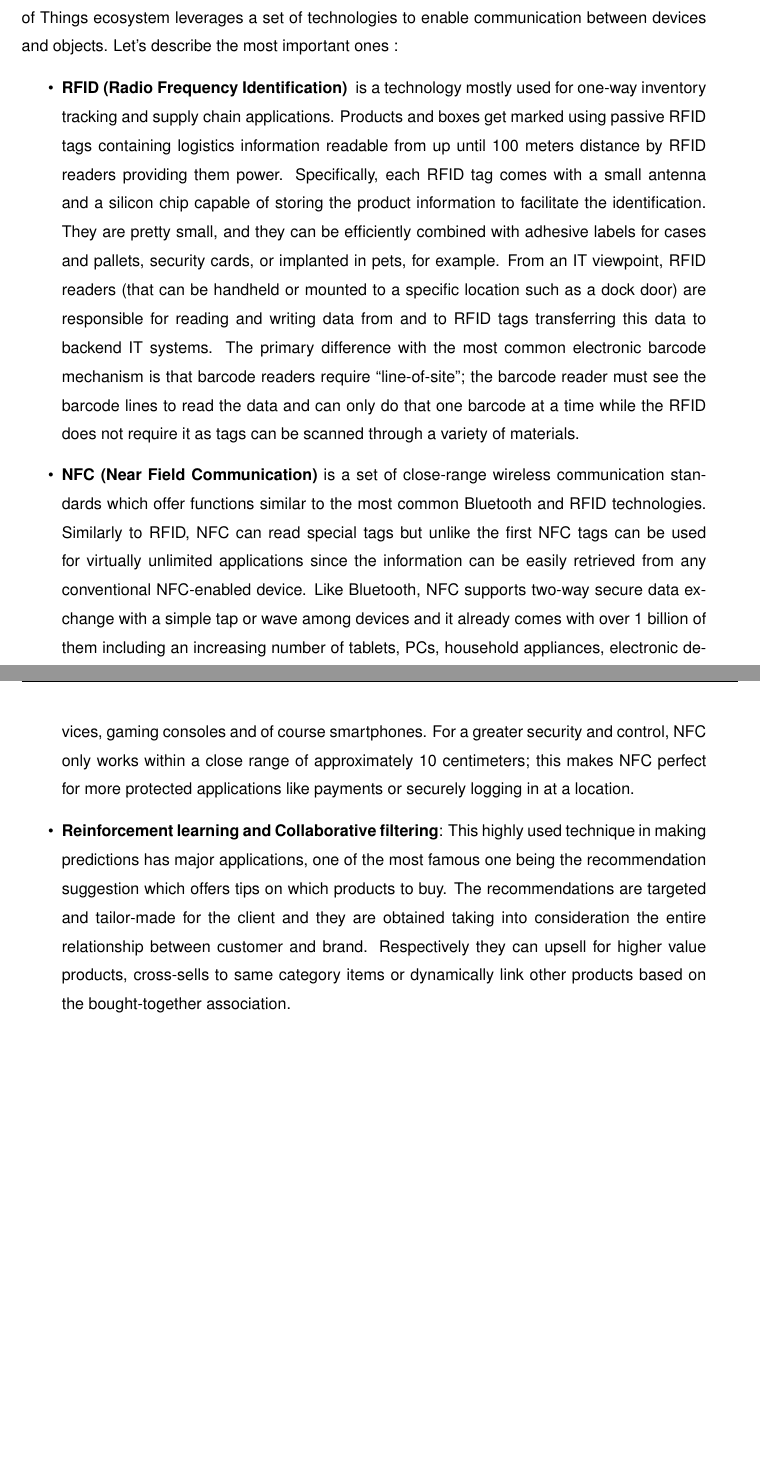
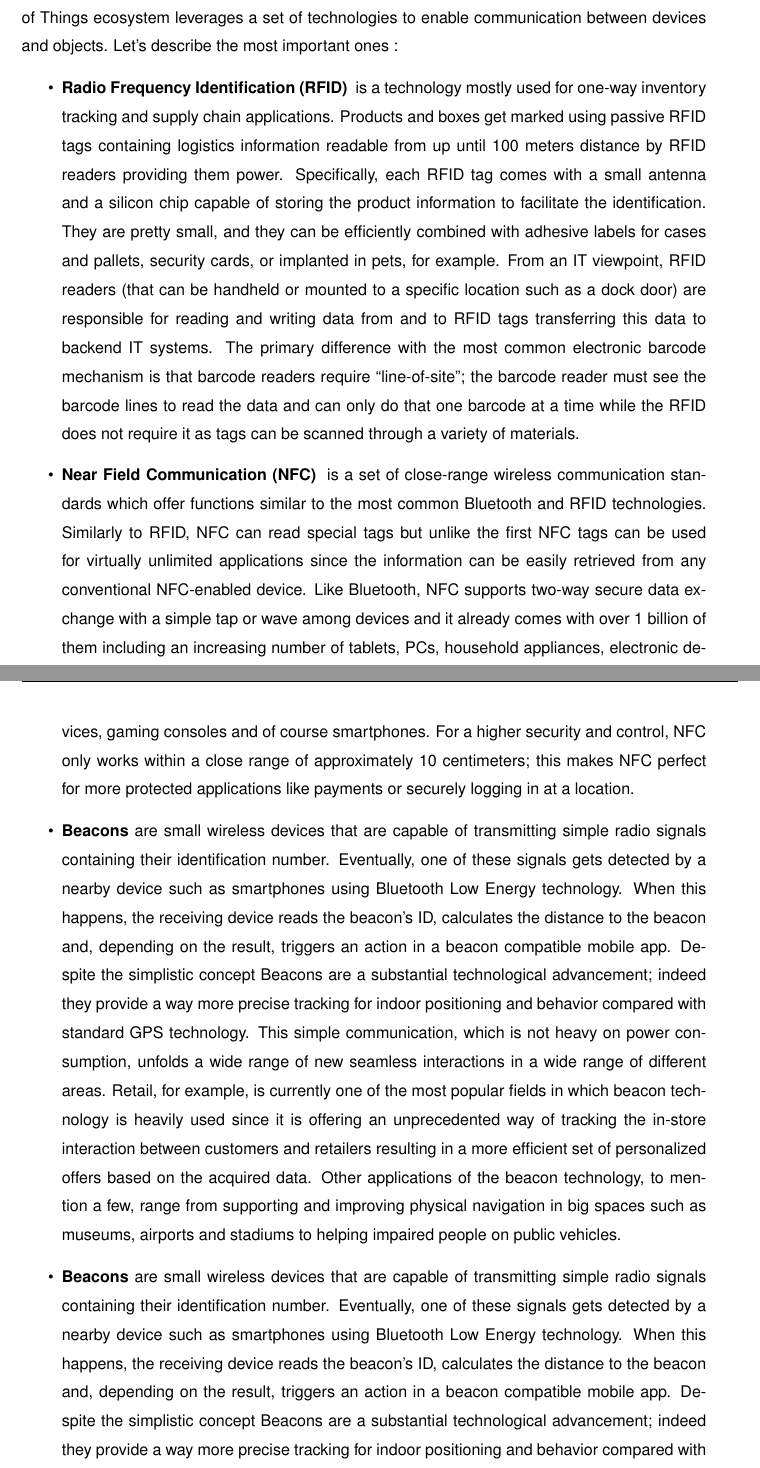
Before and after one commit to suenas/iot-web-usage-and-ecommerce, a LaTeX document (TesiTex/Tesi.tex, which reads TesiTex/chapter2.tex): two parts of pages 16 and 17 of 30, joined at a grey line, cut so that both start at the same text, the shorter picture padded with empty space. Compiled offline with pdfLaTeX.

Commit message:
Beacons and Sensors.

```diff
--- a/TesiTex/chapter2.tex
+++ b/TesiTex/chapter2.tex
@@ -7,12 +7,15 @@
 The IoT can be used in a wide variety of fields: personal and health purposes, business and enterprise solutions, environmental applications just to list some. To achieve its goals, the Internet of Things ecosystem leverages a set of technologies to enable communication between devices and objects. Let's describe the most important ones :
 
 \begin{itemize}
-  \item \textbf{RFID (Radio Frequency Identification) } is a technology mostly used for one-way inventory tracking and supply chain applications. Products and boxes get marked using passive RFID tags containing logistics information readable from up until 100 meters distance by RFID readers providing them power. Specifically, each RFID tag comes with a small antenna and a silicon chip capable of storing the product information to facilitate the identification.  They are pretty small, and they can be efficiently combined with adhesive labels for cases and pallets, security cards, or implanted in pets, for example.  From an IT viewpoint, RFID readers (that can be handheld or mounted to a specific location such as a dock door) are responsible for reading and writing data from and to RFID tags transferring this data to backend IT systems.
+  \item \textbf{Radio Frequency Identification (RFID) } is a technology mostly used for one-way inventory tracking and supply chain applications. Products and boxes get marked using passive RFID tags containing logistics information readable from up until 100 meters distance by RFID readers providing them power. Specifically, each RFID tag comes with a small antenna and a silicon chip capable of storing the product information to facilitate the identification.  They are pretty small, and they can be efficiently combined with adhesive labels for cases and pallets, security cards, or implanted in pets, for example.  From an IT viewpoint, RFID readers (that can be handheld or mounted to a specific location such as a dock door) are responsible for reading and writing data from and to RFID tags transferring this data to backend IT systems.
   The primary difference with the most common electronic barcode mechanism is that barcode readers require “line-of-site”; the barcode reader must see the barcode lines to read the data and can only do that one barcode at a time while the RFID does not require it as tags can be scanned through a variety of materials.
 
-  \item \textbf{NFC (Near Field Communication)} is a set of close-range wireless communication standards which offer functions similar to the most common Bluetooth and RFID technologies. Similarly to RFID, NFC can read special tags but unlike the first NFC tags can be used for virtually unlimited applications since the information can be easily retrieved from any conventional NFC-enabled device. Like Bluetooth, NFC supports two-way secure data exchange with a simple tap or wave among devices and it already comes with over 1 billion of them including an increasing number of tablets, PCs, household appliances, electronic devices, gaming consoles and of course smartphones. For a greater security and control, NFC only works within a close range of approximately 10 centimeters; this makes NFC perfect for more protected applications like payments or securely logging in at a location.
+  \item \textbf{Near Field Communication (NFC) } is a set of close-range wireless communication standards which offer functions similar to the most common Bluetooth and RFID technologies. Similarly to RFID, NFC can read special tags but unlike the first NFC tags can be used for virtually unlimited applications since the information can be easily retrieved from any conventional NFC-enabled device. Like Bluetooth, NFC supports two-way secure data exchange with a simple tap or wave among devices and it already comes with over 1 billion of them including an increasing number of tablets, PCs, household appliances, electronic devices, gaming consoles and of course smartphones. For a higher security and control, NFC only works within a close range of approximately 10 centimeters; this makes NFC perfect for more protected applications like payments or securely logging in at a location.
 
-  \item \textbf{Reinforcement learning and Collaborative filtering}: This highly used technique in making predictions has major applications, one of the most famous one being the recommendation suggestion which offers tips on which products to buy. The recommendations are targeted and tailor-made for the client and they are obtained taking into consideration the entire relationship between customer and brand. Respectively they can upsell for higher value products, cross-sells to same category items or dynamically link other products based on the bought-together association.
+  \item \textbf{Beacons} are small wireless devices that are capable of transmitting simple radio signals containing their identification number. Eventually, one of these signals gets detected by a nearby device such as smartphones using Bluetooth Low Energy technology. When this happens, the receiving device reads the beacon's ID, calculates the distance to the beacon and, depending on the result, triggers an action in a beacon compatible mobile app. Despite the simplistic concept Beacons are a substantial technological advancement; indeed they provide a way more precise tracking for indoor positioning and behavior compared with standard GPS technology. This simple communication, which is not heavy on power consumption, unfolds a wide range of new seamless interactions in a wide range of different areas. Retail, for example, is currently one of the most popular fields in which beacon technology is heavily used since it is offering an unprecedented way of tracking the in-store interaction between customers and retailers resulting in a more efficient set of personalized offers based on the acquired data. Other applications of the beacon technology, to mention a few, range from supporting and improving physical navigation in big spaces such as museums, airports and stadiums to helping impaired people on public vehicles.
+
+  \item \textbf{Beacons} are small wireless devices that are capable of transmitting simple radio signals containing their identification number. Eventually, one of these signals gets detected by a nearby device such as smartphones using Bluetooth Low Energy technology. When this happens, the receiving device reads the beacon's ID, calculates the distance to the beacon and, depending on the result, triggers an action in a beacon compatible mobile app. Despite the simplistic concept Beacons are a substantial technological advancement; indeed they provide a way more precise tracking for indoor positioning and behavior compared with standard GPS technology. This simple communication, which is not heavy on power consumption, unfolds a wide range of new seamless interactions in a wide range of different areas. Retail, for example, is currently one of the most popular fields in which beacon technology is heavily used since it is offering an unprecedented way of tracking the in-store interaction between customers and retailers resulting in a more efficient set of personalized offers based on the acquired data. Other applications of the beacon technology, to mention a few, range from supporting and improving physical navigation in big spaces such as museums, airports and stadiums to helping impaired people on public vehicles.
+
 \end{itemize}
 
 \section{Big Data and Predictive Analysis applications}
```
Also changed, not shown: TesiTex/Tesi.pdf.
